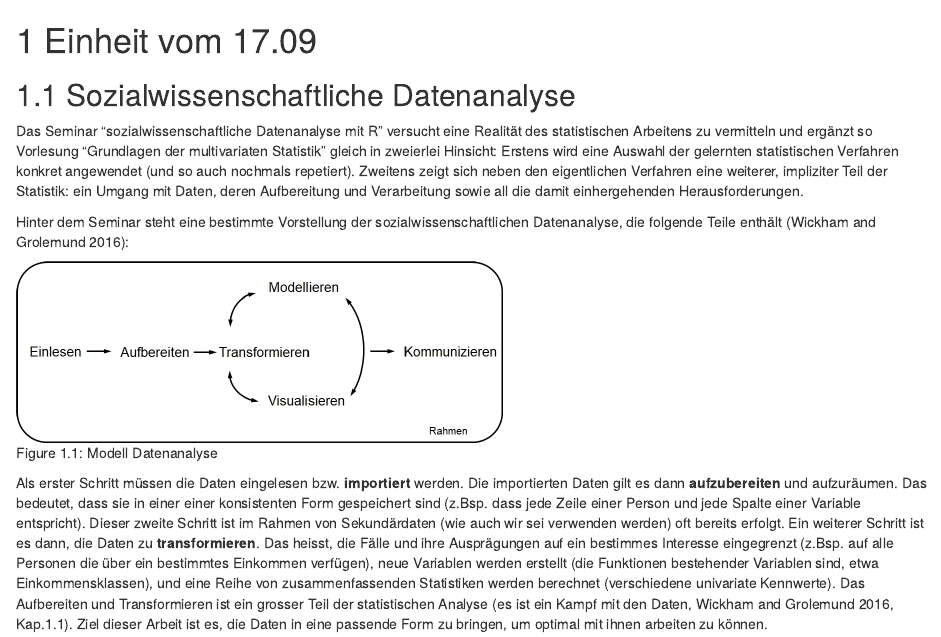
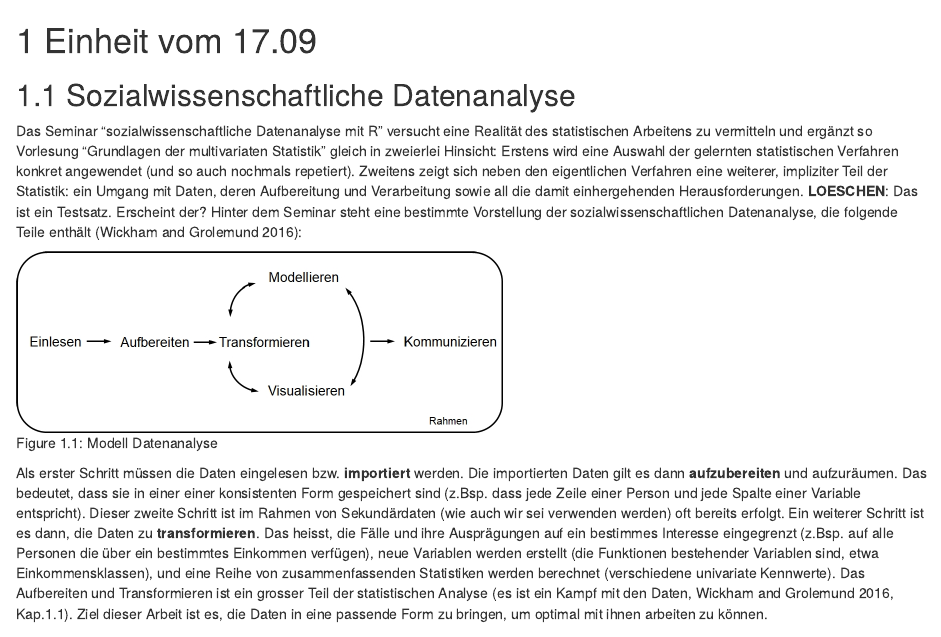
Before and after one commit to SchweglerGuy/HS20_SozialwissenschaftlicheDatenanalyseR_Bookdown, an R Markdown document (01-E_Einfuehrung.Rmd): the page in a window 1100 px wide, from its top. Rendered offline with R 4.5, knitr and Pandoc, with nearby package versions; drawn as R Markdown's standard HTML page in place of the format the file asks for.

Commit message:
Testen zum Pull

````diff
--- a/01-E_Einfuehrung.Rmd
+++ b/01-E_Einfuehrung.Rmd
@@ -2,7 +2,7 @@
 
 ## Sozialwissenschaftliche Datenanalyse
 Das Seminar "sozialwissenschaftliche Datenanalyse mit R" versucht eine Realität des statistischen Arbeitens zu vermitteln und ergänzt so Vorlesung "Grundlagen der multivariaten Statistik" gleich in zweierlei Hinsicht: Erstens wird eine Auswahl der gelernten statistischen Verfahren konkret angewendet (und so auch nochmals repetiert). Zweitens zeigt sich neben den eigentlichen Verfahren eine weiterer, impliziter Teil der Statistik: ein Umgang mit Daten, deren Aufbereitung und Verarbeitung sowie all die damit einhergehenden Herausforderungen.
-
+**LOESCHEN**: Das ist ein Testsatz. Erscheint der?
 Hinter dem Seminar steht eine bestimmte Vorstellung der sozialwissenschaftlichen Datenanalyse, die folgende Teile enthält [@WickhamGrolemund2016]:
 ```{r echo=FALSE, fig.cap="Modell Datenanalyse"}
 knitr::include_graphics("Bilder/Modell.jpg")
````
